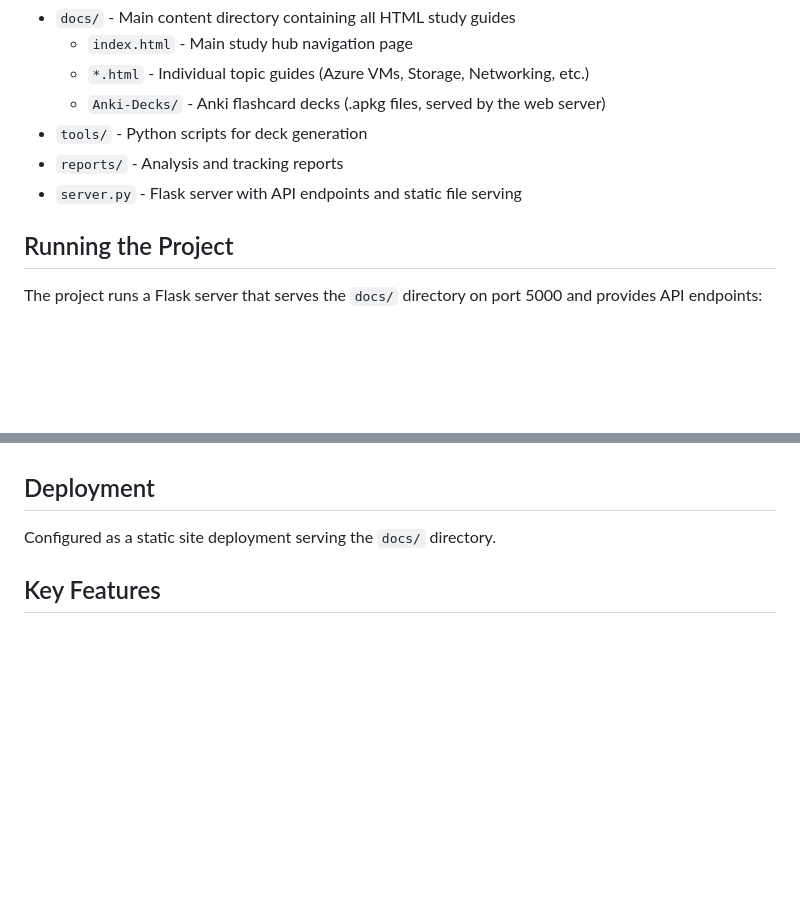
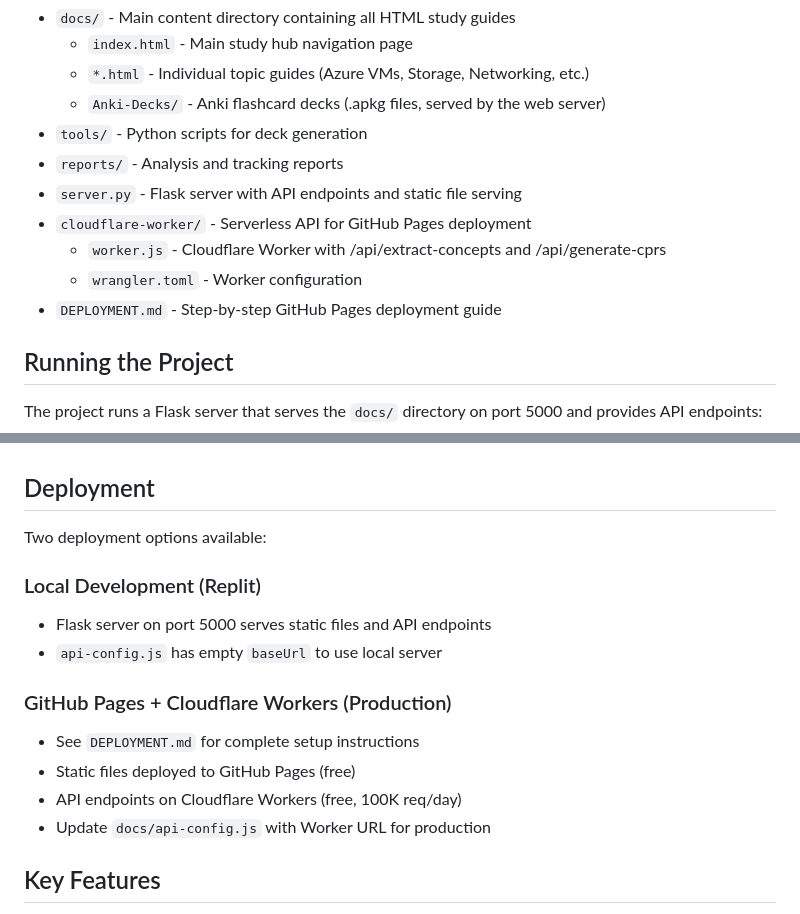
Before and after one commit to mikiemapo/azure-ebook-guides, a Markdown page: replit.md, 2 parts joined by grey strips. Rendered like a GitHub page; blank space fills up the shorter version.

Commit message:
Add deployment instructions and related files for GitHub Pages
Adds DEPLOYMENT.md and cloudflare-worker/ directory with worker.js and wrangler.toml for GitHub Pages deployment. Updates replit.md to reflect new deployment options and configuration.

Replit-Commit-Author: Agent
Replit-Commit-Session-Id: 55802479-3ed6-415c-8b5a-fa7d02f923f1
Replit-Commit-Checkpoint-Type: intermediate_checkpoint
Replit-Commit-Event-Id: 6d50689e-226b-4b82-81dc-46344cea338a
Replit-Commit-Screenshot-Url: https://storage.googleapis.com/screenshot-production-us-central1/7fb581cc-20d0-476c-95bd-e4ab01bb774e/55802479-3ed6-415c-8b5a-fa7d02f923f1/suLNjid
Replit-Helium-Checkpoint-Created: true

```diff
--- a/replit.md
+++ b/replit.md
@@ -11,6 +11,10 @@ This is a static HTML website containing 86+ interactive study guides for the Mi
 - `tools/` - Python scripts for deck generation
 - `reports/` - Analysis and tracking reports
 - `server.py` - Flask server with API endpoints and static file serving
+- `cloudflare-worker/` - Serverless API for GitHub Pages deployment
+  - `worker.js` - Cloudflare Worker with /api/extract-concepts and /api/generate-cprs
+  - `wrangler.toml` - Worker configuration
+- `DEPLOYMENT.md` - Step-by-step GitHub Pages deployment guide
 
 ## Running the Project
 The project runs a Flask server that serves the `docs/` directory on port 5000 and provides API endpoints:
@@ -30,7 +34,17 @@ python server.py
 - `OPENAI_API_KEY` - OpenAI API key for AI-powered concept extraction (optional - fallback mode works without it)
 
 ## Deployment
-Configured as a static site deployment serving the `docs/` directory.
+Two deployment options available:
+
+### Local Development (Replit)
+- Flask server on port 5000 serves static files and API endpoints
+- `api-config.js` has empty `baseUrl` to use local server
+
+### GitHub Pages + Cloudflare Workers (Production)
+- See `DEPLOYMENT.md` for complete setup instructions
+- Static files deployed to GitHub Pages (free)
+- API endpoints on Cloudflare Workers (free, 100K req/day)
+- Update `docs/api-config.js` with Worker URL for production
 
 ## Key Features
 - Interactive collapsible cards with CSS animations
```
